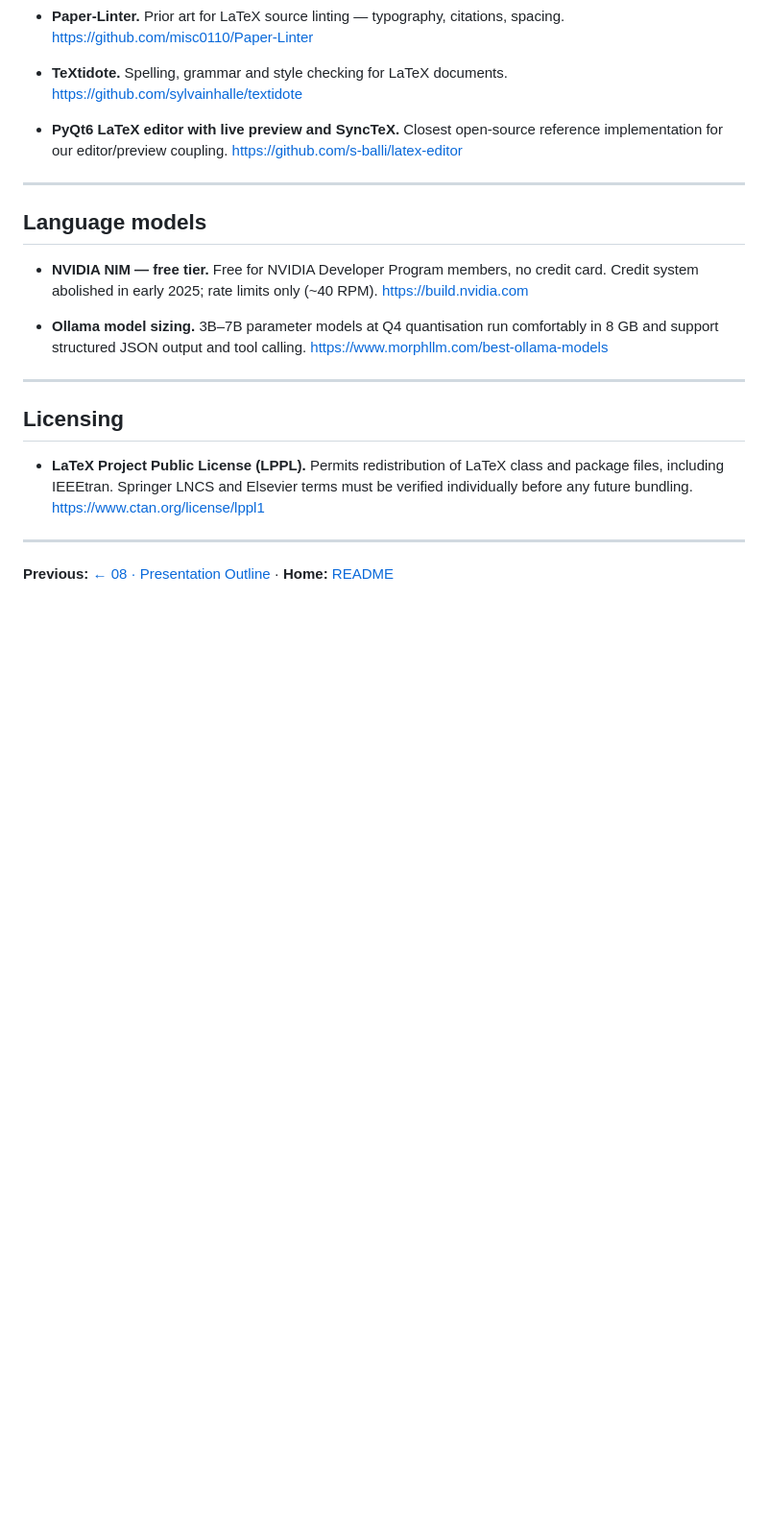
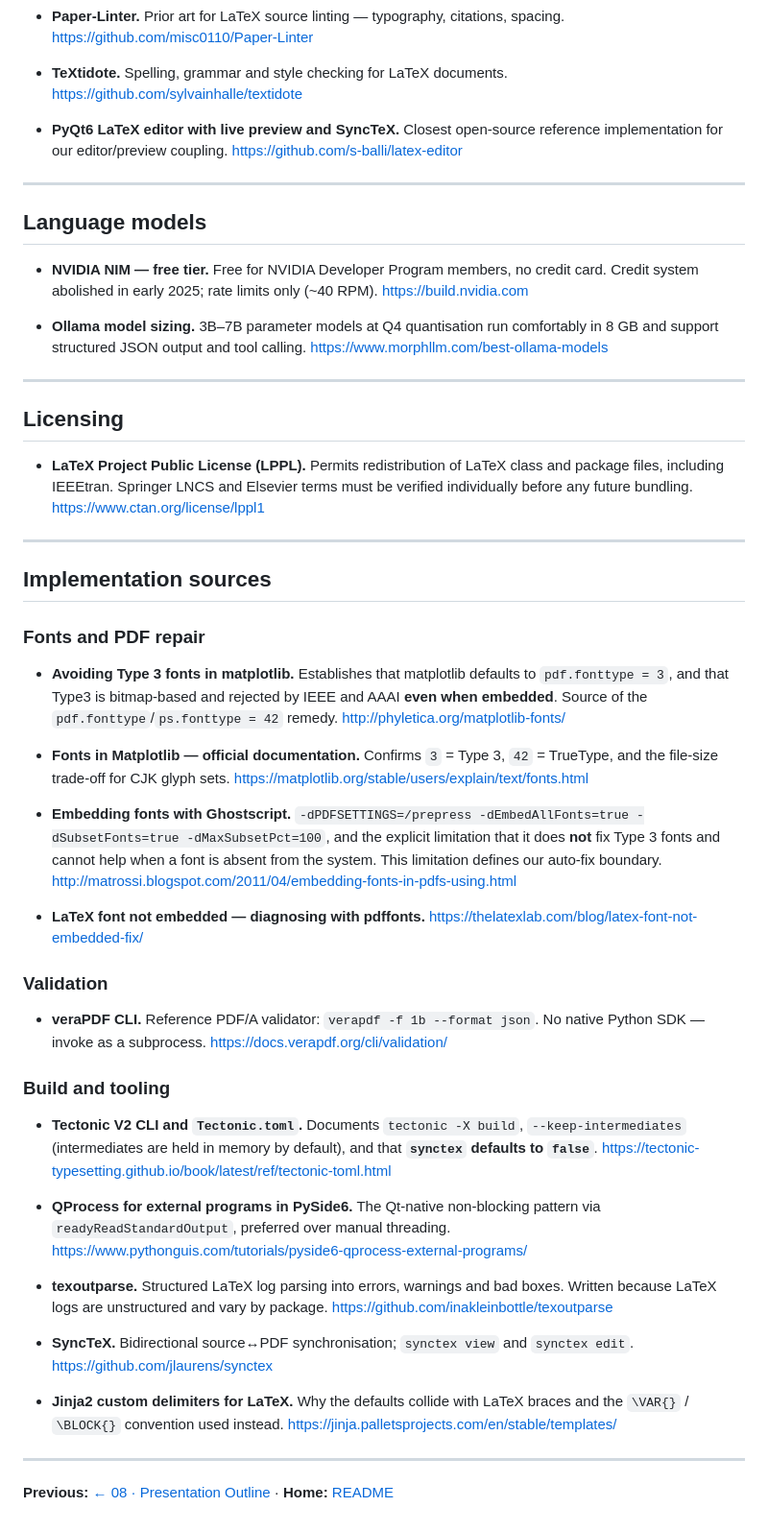
Before and after one commit to Krushna-007/prarup, a Markdown page: docs/09-references.md, the part around the change. Shown at 96% size. Drawn GitHub-style; blank space fills up the shorter version.

Commit message:
docs: cite the implementation sources
Adds sources for the font, validation and tooling claims in docs
10-13 so each is checkable. The matplotlib and Ghostscript entries
are the two that matter — together they establish why Type3 and
non-embedded fonts need separate handling.

```diff
--- a/docs/09-references.md
+++ b/docs/09-references.md
@@ -96,4 +96,57 @@ Cited so that anything on a slide can be defended if questioned.
 
 ---
 
+## Implementation sources
+
+### Fonts and PDF repair
+
+- **Avoiding Type 3 fonts in matplotlib.** Establishes that matplotlib defaults to
+  `pdf.fonttype = 3`, and that Type3 is bitmap-based and rejected by IEEE and AAAI
+  **even when embedded**. Source of the `pdf.fonttype`/`ps.fonttype = 42` remedy.
+  <http://phyletica.org/matplotlib-fonts/>
+
+- **Fonts in Matplotlib — official documentation.** Confirms `3` = Type 3,
+  `42` = TrueType, and the file-size trade-off for CJK glyph sets.
+  <https://matplotlib.org/stable/users/explain/text/fonts.html>
+
+- **Embedding fonts with Ghostscript.** `-dPDFSETTINGS=/prepress
+  -dEmbedAllFonts=true -dSubsetFonts=true -dMaxSubsetPct=100`, and the explicit
+  limitation that it does **not** fix Type 3 fonts and cannot help when a font is
+  absent from the system. This limitation defines our auto-fix boundary.
+  <http://matrossi.blogspot.com/2011/04/embedding-fonts-in-pdfs-using.html>
+
+- **LaTeX font not embedded — diagnosing with pdffonts.**
+  <https://thelatexlab.com/blog/latex-font-not-embedded-fix/>
+
+### Validation
+
+- **veraPDF CLI.** Reference PDF/A validator: `verapdf -f 1b --format json`.
+  No native Python SDK — invoke as a subprocess.
+  <https://docs.verapdf.org/cli/validation/>
+
+### Build and tooling
+
+- **Tectonic V2 CLI and `Tectonic.toml`.** Documents `tectonic -X build`,
+  `--keep-intermediates` (intermediates are held in memory by default), and that
+  **`synctex` defaults to `false`**.
+  <https://tectonic-typesetting.github.io/book/latest/ref/tectonic-toml.html>
+
+- **QProcess for external programs in PySide6.** The Qt-native non-blocking
+  pattern via `readyReadStandardOutput`, preferred over manual threading.
+  <https://www.pythonguis.com/tutorials/pyside6-qprocess-external-programs/>
+
+- **texoutparse.** Structured LaTeX log parsing into errors, warnings and bad
+  boxes. Written because LaTeX logs are unstructured and vary by package.
+  <https://github.com/inakleinbottle/texoutparse>
+
+- **SyncTeX.** Bidirectional source↔PDF synchronisation; `synctex view` and
+  `synctex edit`.
+  <https://github.com/jlaurens/synctex>
+
+- **Jinja2 custom delimiters for LaTeX.** Why the defaults collide with LaTeX
+  braces and the `\VAR{}` / `\BLOCK{}` convention used instead.
+  <https://jinja.palletsprojects.com/en/stable/templates/>
+
+---
+
 **Previous:** [← 08 · Presentation Outline](08-presentation-outline.md) · **Home:** [README](../README.md)
```
